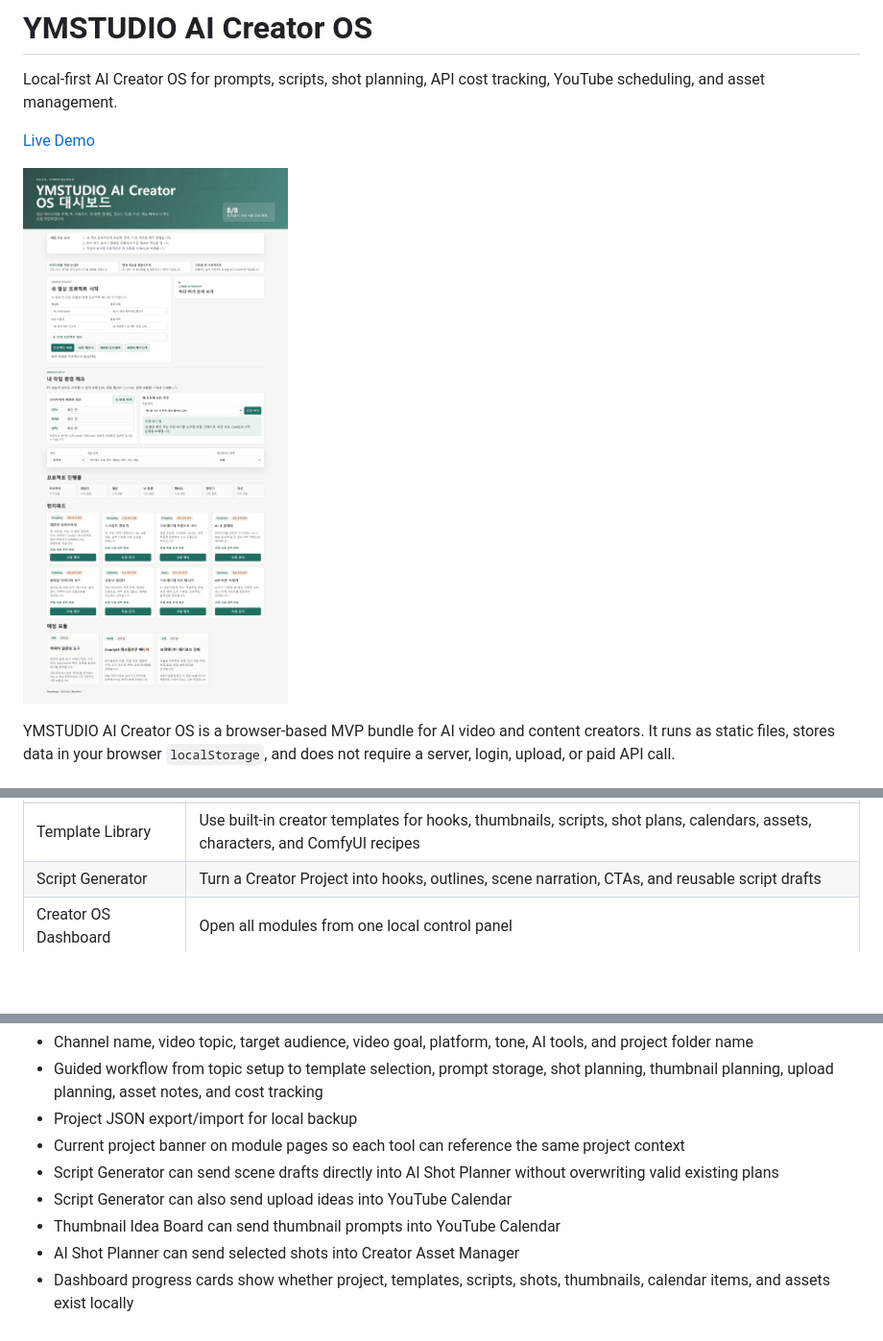
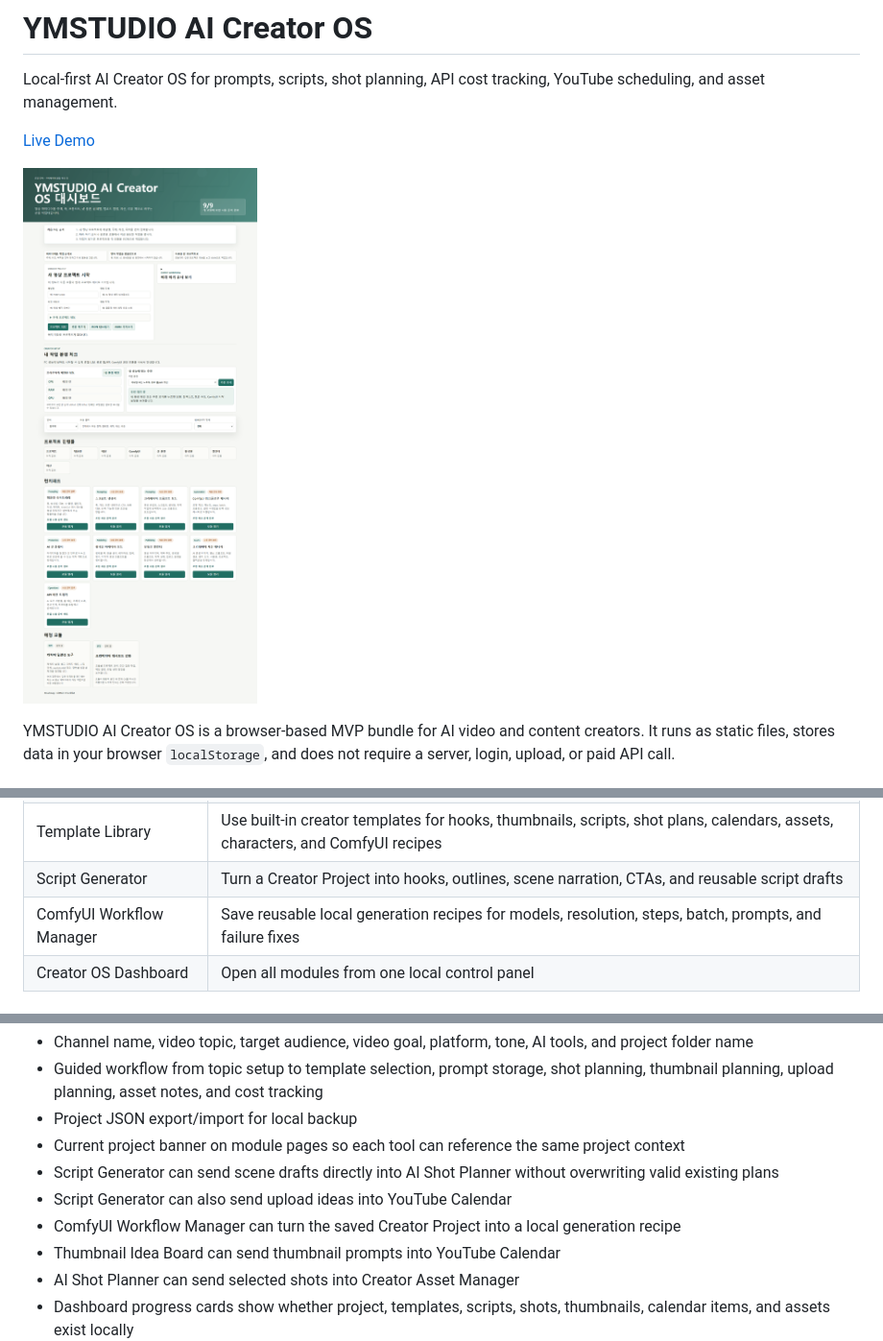
Before and after one commit to ymstudio-lab/ymstudio-ai-creator-os, a Markdown page: README.md, 3 parts joined by grey strips. Shown at 96% size. Rendered like a GitHub page; pictures changed too: docs/assets/dashboard-desktop.png; blank space fills up the shorter version.

Commit message:
Add ComfyUI workflow manager

```diff
--- a/README.md
+++ b/README.md
@@ -20,6 +20,7 @@ YMSTUDIO AI Creator OS is a browser-based MVP bundle for AI video and content cr
 | Thumbnail Idea Board | Plan thumbnail hooks, Korean overlay text, layouts, palettes, and image prompts |
 | Template Library | Use built-in creator templates for hooks, thumbnails, scripts, shot plans, calendars, assets, characters, and ComfyUI recipes |
 | Script Generator | Turn a Creator Project into hooks, outlines, scene narration, CTAs, and reusable script drafts |
+| ComfyUI Workflow Manager | Save reusable local generation recipes for models, resolution, steps, batch, prompts, and failure fixes |
 | Creator OS Dashboard | Open all modules from one local control panel |
 
 ## Creator Project Flow
@@ -32,6 +33,7 @@ The dashboard includes a local Creator Project profile for a single video projec
 - Current project banner on module pages so each tool can reference the same project context
 - Script Generator can send scene drafts directly into AI Shot Planner without overwriting valid existing plans
 - Script Generator can also send upload ideas into YouTube Calendar
+- ComfyUI Workflow Manager can turn the saved Creator Project into a local generation recipe
 - Thumbnail Idea Board can send thumbnail prompts into YouTube Calendar
 - AI Shot Planner can send selected shots into Creator Asset Manager
 - Dashboard progress cards show whether project, templates, scripts, shots, thumbnails, calendar items, and assets exist locally
```
Also changed, not shown: 11 other files.
